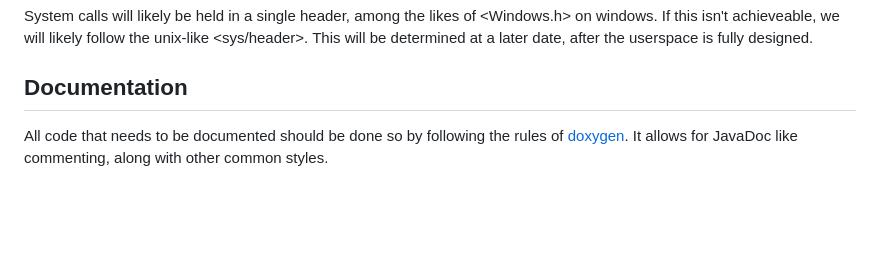
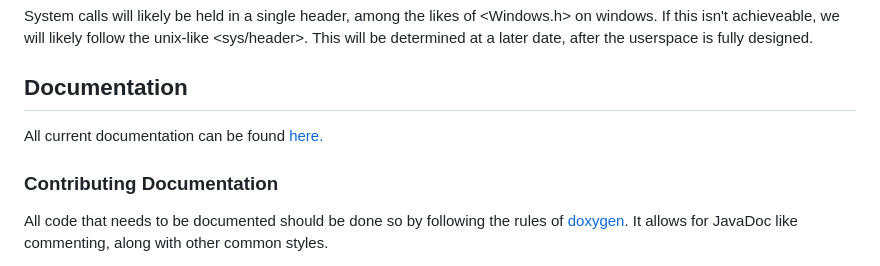
Before and after one commit to MalTheLegend104/WallOS, a Markdown page: README.md, the part around the change. Drawn GitHub-style; blank space fills up the shorter version.

```diff
--- a/README.md
+++ b/README.md
@@ -37,6 +37,10 @@ src┐
 System calls will likely be held in a single header, among the likes of <Windows.h> on windows. If this isn't achieveable, we will likely follow the unix-like <sys/header>. This will be determined at a later date, after the userspace is fully designed.
 
 ## Documentation
+
+All current documentation can be found [here.](documentation/README.md)
+
+### Contributing Documentation
 
 All code that needs to be documented should be done so by following the rules of [doxygen](https://www.doxygen.nl/). It allows for JavaDoc like commenting, along with other common styles.
 > I'm a former Java dev, and heavily perfer the JavaDoc style `@tag` as opposed to the `\\tag`. If commiting, please use the JavaDoc style tag.
```
